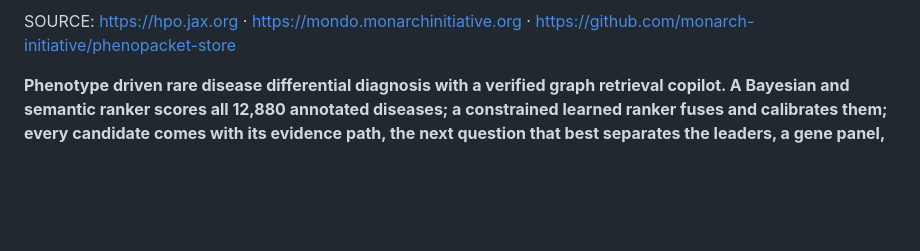
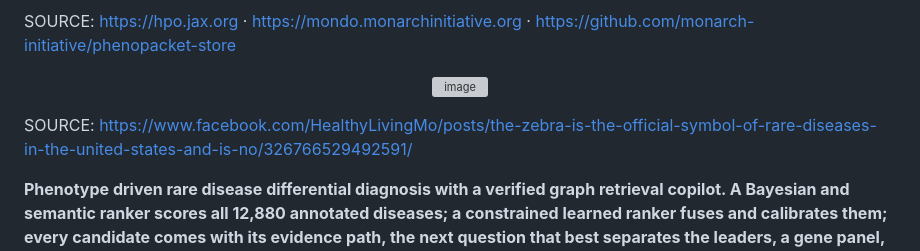
Before and after one commit to ANTHONY-CHINEDU-ECHEM/Odyssey-Anchor-AI, a Markdown page: README.md, the part around one of its changes. GitHub-like rendering; blank space fills up the shorter version; grey boxes are pictures that could not be loaded.

Commit message:
Enhance README with images and project details
Updated README.md with additional images and descriptions for project features and results.

```diff
--- a/README.md
+++ b/README.md
@@ -4,5 +6,13 @@
 
 SOURCE: <https://hpo.jax.org> · <https://mondo.monarchinitiative.org> · <https://github.com/monarch-initiative/phenopacket-store>
+
+<p align="center">
+<img width="447" height="335" alt="image" src="https://github.com/user-attachments/assets/eedb81cf-baa2-4e5a-8631-ef478e8d5a63" />
+</p>
+
+
+SOURCE: https://www.facebook.com/HealthyLivingMo/posts/the-zebra-is-the-official-symbol-of-rare-diseases-in-the-united-states-and-is-no/326766529492591/
+
 
 **Phenotype driven rare disease differential diagnosis with a verified graph retrieval copilot. A Bayesian and semantic ranker scores all 12,880 annotated diseases; a constrained learned ranker fuses and calibrates them; every candidate comes with its evidence path, the next question that best separates the leaders, a gene panel, and answers drawn from a 112,371 passage knowledge base in which every sentence is cited and verified. Built entirely on public data and scored once, under a strict anti leakage protocol, on 2,045 real published patients whose diseases and genes were never seen during development.**
 
```
Also changed, not shown: other parts of README.md (+66 -19 lines).
